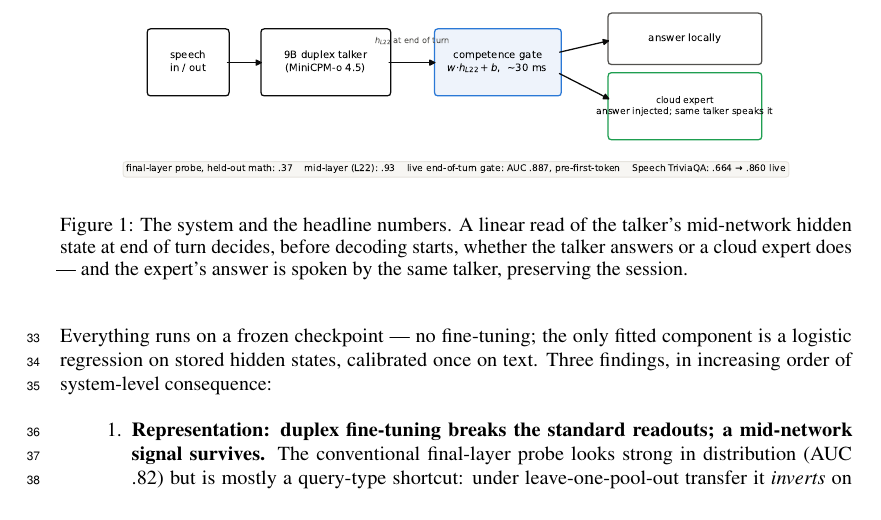
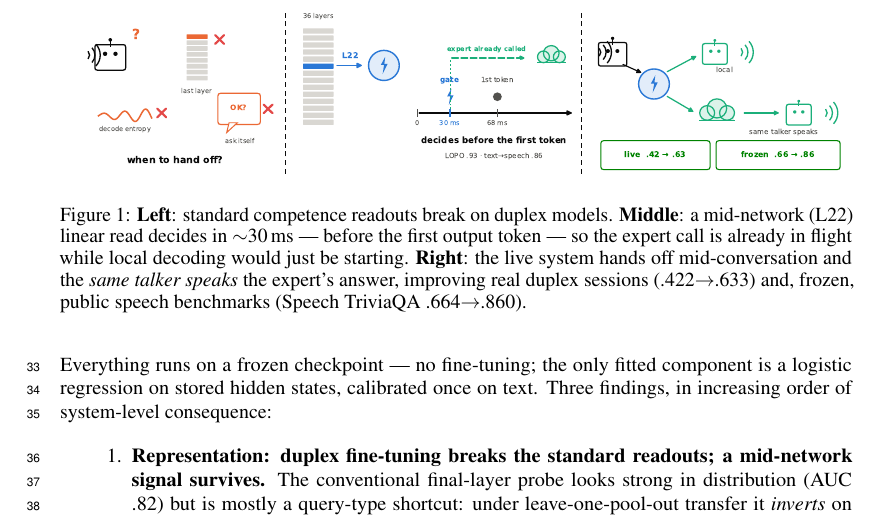
Before and after one commit to namezhenzhang/interactive_paper, a LaTeX paper (main.tex, which reads sections/intro.tex): part of page 2 of 24, cut at the place of the change. Compiled offline with pdfLaTeX.

Commit message:
teaser Figure 1: pictographic 3-panel with decision timeline
Left: broken readouts (last-layer / ask-itself / entropy, all X).
Middle: L22 read off the layer stack + timeline - gate fires at 30 ms,
first token at 68 ms, expert call already in flight. Right: handoff
flow, same talker speaks; live .42->.63, frozen .66->.86. Fully vector
(PDF + editable SVG), dataviz-validated palette, minimal text.
Replaces hero_system as fig:hero; page budget unchanged (main text
ends within page 8). Overleaf zip rebuilt.

Co-Authored-By: Claude Fable 5 <noreply@anthropic.com>

```diff
--- a/sections/intro.tex
+++ b/sections/intro.tex
@@ -24,12 +24,15 @@ of public-benchmark queries, in matched text and speech conditions.
 
 \begin{figure}[t]
   \centering
-  \includegraphics[width=.85\linewidth]{hero_system}
-  \caption{The system and the headline numbers. A linear read of the
-  talker's mid-network hidden state at end of turn decides, before
-  decoding starts, whether the talker answers or a cloud expert does ---
-  and the expert's answer is spoken by the same talker, preserving the
-  session.}
+  \includegraphics[width=\linewidth]{teaser}
+  \caption{\textbf{Left}: standard competence readouts break on duplex
+  models. \textbf{Middle}: a mid-network (L22) linear read decides in
+  $\sim$30\,ms --- before the first output token --- so the expert call
+  is already in flight while local decoding would just be starting.
+  \textbf{Right}: the live system hands off mid-conversation and the
+  \emph{same talker speaks} the expert's answer, improving real duplex
+  sessions (.422$\to$.633) and, frozen, public speech benchmarks
+  (Speech TriviaQA .664$\to$.860).}
   \label{fig:hero}
 \end{figure}
 
```
Also changed, not shown: figures/teaser.pdf (added), figures/teaser.png (added), main.pdf.
